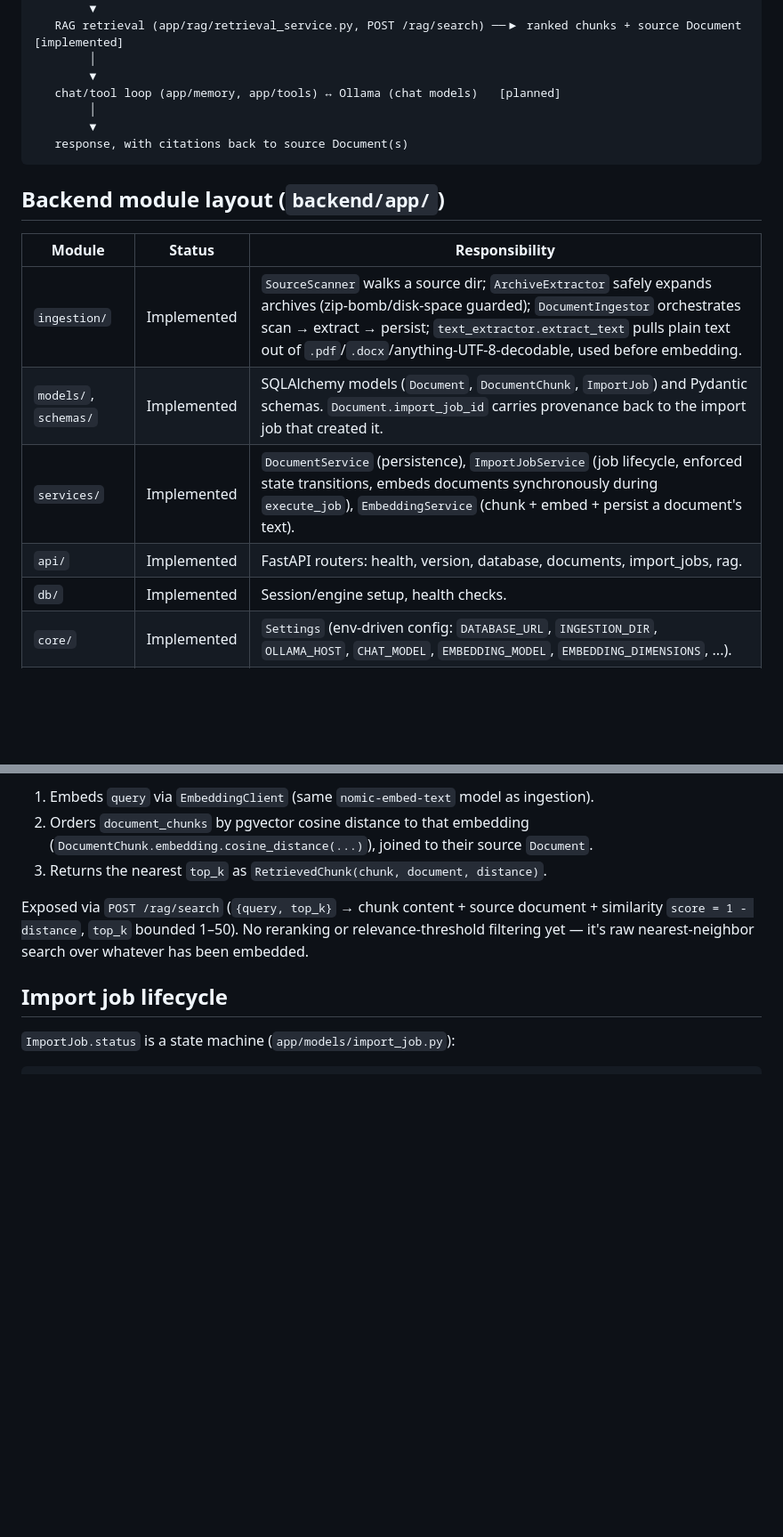
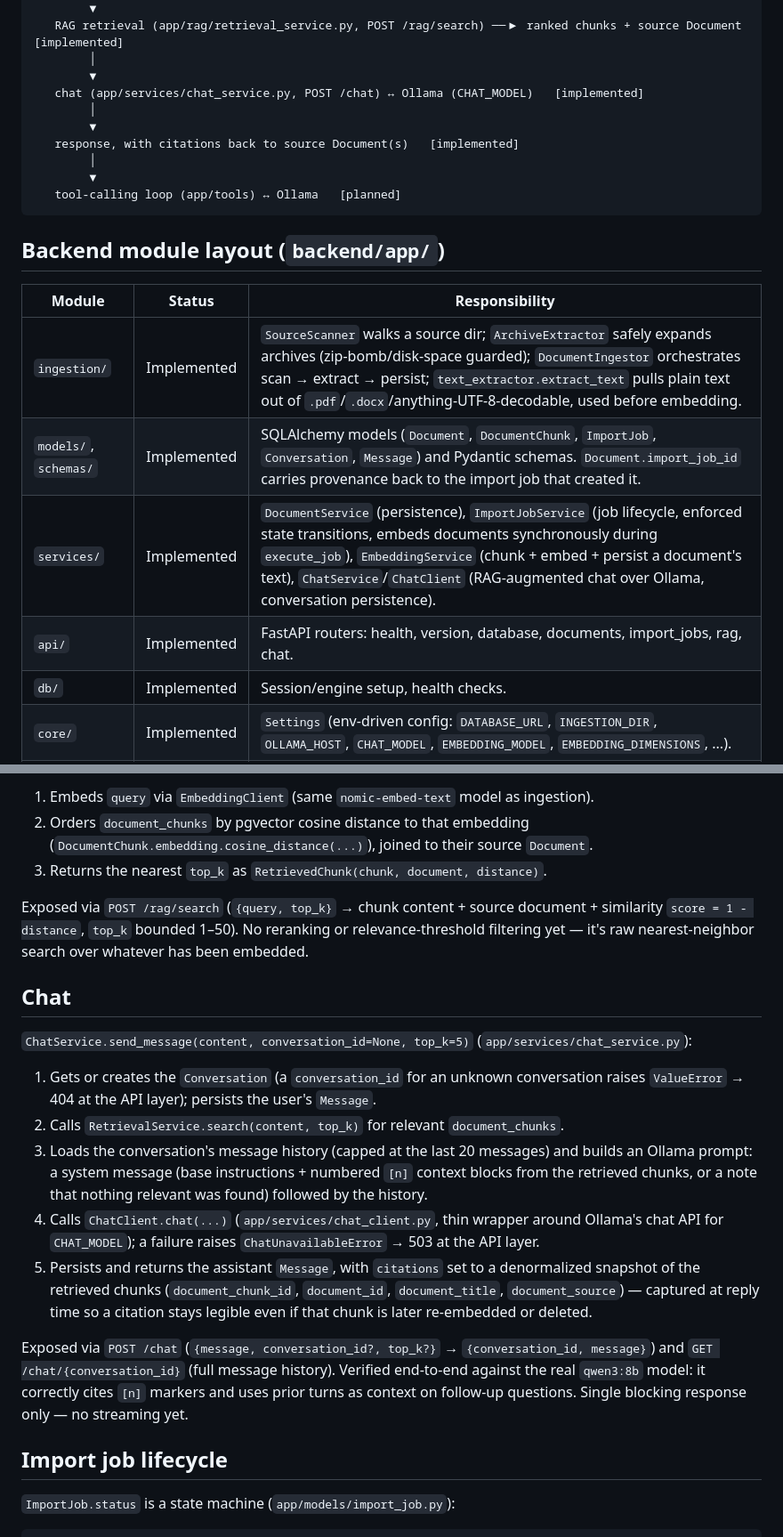
Before and after one commit to shrinivaspattar/AI_Brain, a Markdown page: docs/architecture/AI_Brain_Architecture.md, 2 parts joined by grey strips. Shown at 89% size. GitHub-like rendering; blank space fills up the shorter version.

````diff
--- a/docs/architecture/AI_Brain_Architecture.md
+++ b/docs/architecture/AI_Brain_Architecture.md
@@ -36,10 +36,13 @@ master backup / source files (read-only)
    RAG retrieval (app/rag/retrieval_service.py, POST /rag/search) ──▶ ranked chunks + source Document   [implemented]
         │
         ▼
-   chat/tool loop (app/memory, app/tools) ↔ Ollama (chat models)   [planned]
+   chat (app/services/chat_service.py, POST /chat) ↔ Ollama (CHAT_MODEL)   [implemented]
         │
         ▼
-   response, with citations back to source Document(s)
+   response, with citations back to source Document(s)   [implemented]
+        │
+        ▼
+   tool-calling loop (app/tools) ↔ Ollama   [planned]
 ```
 
 ## Backend module layout (`backend/app/`)
@@ -47,9 +50,9 @@ master backup / source files (read-only)
 | Module | Status | Responsibility |
 |---|---|---|
 | `ingestion/` | Implemented | `SourceScanner` walks a source dir; `ArchiveExtractor` safely expands archives (zip-bomb/disk-space guarded); `DocumentIngestor` orchestrates scan → extract → persist; `text_extractor.extract_text` pulls plain text out of `.pdf`/`.docx`/anything-UTF-8-decodable, used before embedding. |
-| `models/`, `schemas/` | Implemented | SQLAlchemy models (`Document`, `DocumentChunk`, `ImportJob`) and Pydantic schemas. `Document.import_job_id` carries provenance back to the import job that created it. |
-| `services/` | Implemented | `DocumentService` (persistence), `ImportJobService` (job lifecycle, enforced state transitions, embeds documents synchronously during `execute_job`), `EmbeddingService` (chunk + embed + persist a document's text). |
-| `api/` | Implemented | FastAPI routers: health, version, database, documents, import_jobs, rag. |
+| `models/`, `schemas/` | Implemented | SQLAlchemy models (`Document`, `DocumentChunk`, `ImportJob`, `Conversation`, `Message`) and Pydantic schemas. `Document.import_job_id` carries provenance back to the import job that created it. |
+| `services/` | Implemented | `DocumentService` (persistence), `ImportJobService` (job lifecycle, enforced state transitions, embeds documents synchronously during `execute_job`), `EmbeddingService` (chunk + embed + persist a document's text), `ChatService`/`ChatClient` (RAG-augmented chat over Ollama, conversation persistence). |
+| `api/` | Implemented | FastAPI routers: health, version, database, documents, import_jobs, rag, chat. |
 | `db/` | Implemented | Session/engine setup, health checks. |
 | `core/` | Implemented | `Settings` (env-driven config: `DATABASE_URL`, `INGESTION_DIR`, `OLLAMA_HOST`, `CHAT_MODEL`, `EMBEDDING_MODEL`, `EMBEDDING_DIMENSIONS`, ...). |
 | `embeddings/` | Implemented | `chunker.chunk_text` (character-bounded, overlapping chunks); `client.EmbeddingClient` wraps Ollama's `embed` API for `nomic-embed-text`. |
@@ -93,6 +96,16 @@ document + similarity `score = 1 - distance`, `top_k` bounded 1–50). No
 reranking or relevance-threshold filtering yet — it's raw nearest-neighbor
 search over whatever has been embedded.
 
+## Chat
+`ChatService.send_message(content, conversation_id=None, top_k=5)` (`app/services/chat_service.py`):
+1. Gets or creates the `Conversation` (a `conversation_id` for an unknown conversation raises `ValueError` → 404 at the API layer); persists the user's `Message`.
+2. Calls `RetrievalService.search(content, top_k)` for relevant `document_chunks`.
+3. Loads the conversation's message history (capped at the last 20 messages) and builds an Ollama prompt: a system message (base instructions + numbered `[n]` context blocks from the retrieved chunks, or a note that nothing relevant was found) followed by the history.
+4. Calls `ChatClient.chat(...)` (`app/services/chat_client.py`, thin wrapper around Ollama's chat API for `CHAT_MODEL`); a failure raises `ChatUnavailableError` → 503 at the API layer.
+5. Persists and returns the assistant `Message`, with `citations` set to a denormalized snapshot of the retrieved chunks (`document_chunk_id`, `document_id`, `document_title`, `document_source`) — captured at reply time so a citation stays legible even if that chunk is later re-embedded or deleted.
+
+Exposed via `POST /chat` (`{message, conversation_id?, top_k?}` → `{conversation_id, message}`) and `GET /chat/{conversation_id}` (full message history). Verified end-to-end against the real `qwen3:8b` model: it correctly cites `[n]` markers and uses prior turns as context on follow-up questions. Single blocking response only — no streaming yet.
+
 ## Import job lifecycle
 `ImportJob.status` is a state machine (`app/models/import_job.py`):
 
````
Also changed, not shown: docs/roadmap/Roadmap.md (+14 -4 lines).
